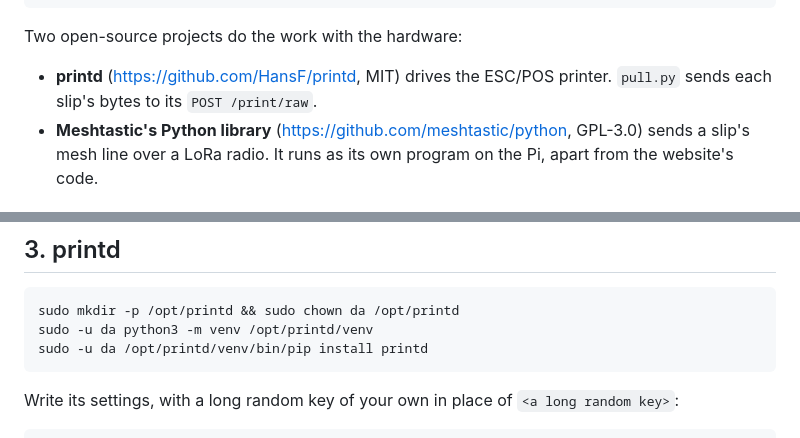
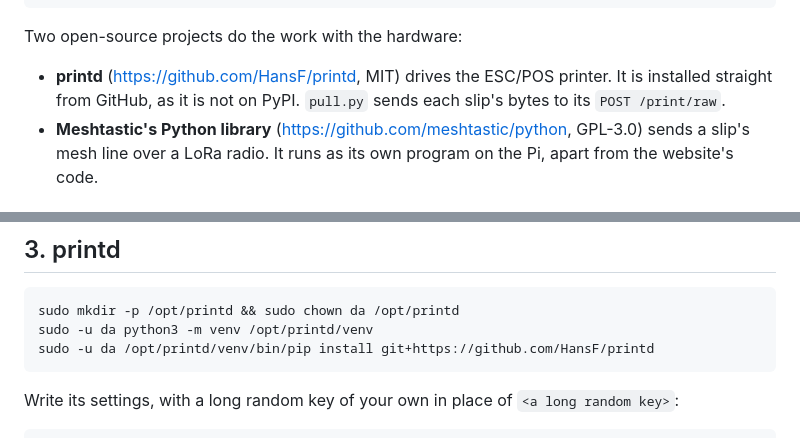
Before and after one commit to novelglobal/front, a Markdown page: receiver/README.md, 2 parts joined by grey strips. GitHub-like rendering.

Commit message:
printd install

````diff
--- a/receiver/README.md
+++ b/receiver/README.md
@@ -13,7 +13,7 @@ Raspberry Pi: pull.py ── asks every few seconds ─────────
 
 Two open-source projects do the work with the hardware:
 
-- **printd** (<https://github.com/HansF/printd>, MIT) drives the ESC/POS printer. `pull.py` sends each slip's bytes to its `POST /print/raw`.
+- **printd** (<https://github.com/HansF/printd>, MIT) drives the ESC/POS printer. It is installed straight from GitHub, as it is not on PyPI. `pull.py` sends each slip's bytes to its `POST /print/raw`.
 - **Meshtastic's Python library** (<https://github.com/meshtastic/python>, GPL-3.0) sends a slip's mesh line over a LoRa radio. It runs as its own program on the Pi, apart from the website's code.
 
 ## What you need
@@ -49,7 +49,7 @@ Load the paper, connect the PS-180 supply, then hold **FEED** while switching th
 ```sh
 sudo mkdir -p /opt/printd && sudo chown da /opt/printd
 sudo -u da python3 -m venv /opt/printd/venv
-sudo -u da /opt/printd/venv/bin/pip install printd
+sudo -u da /opt/printd/venv/bin/pip install git+https://github.com/HansF/printd
 ```
 
 Write its settings, with a long random key of your own in place of `<a long random key>`:
````
